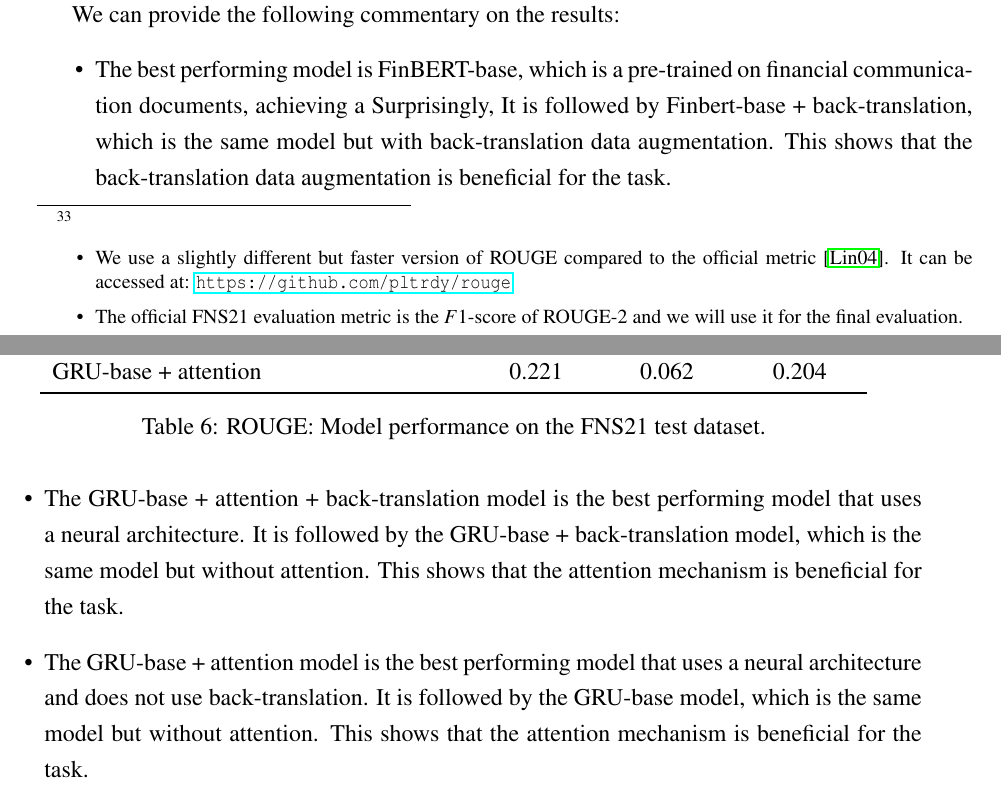
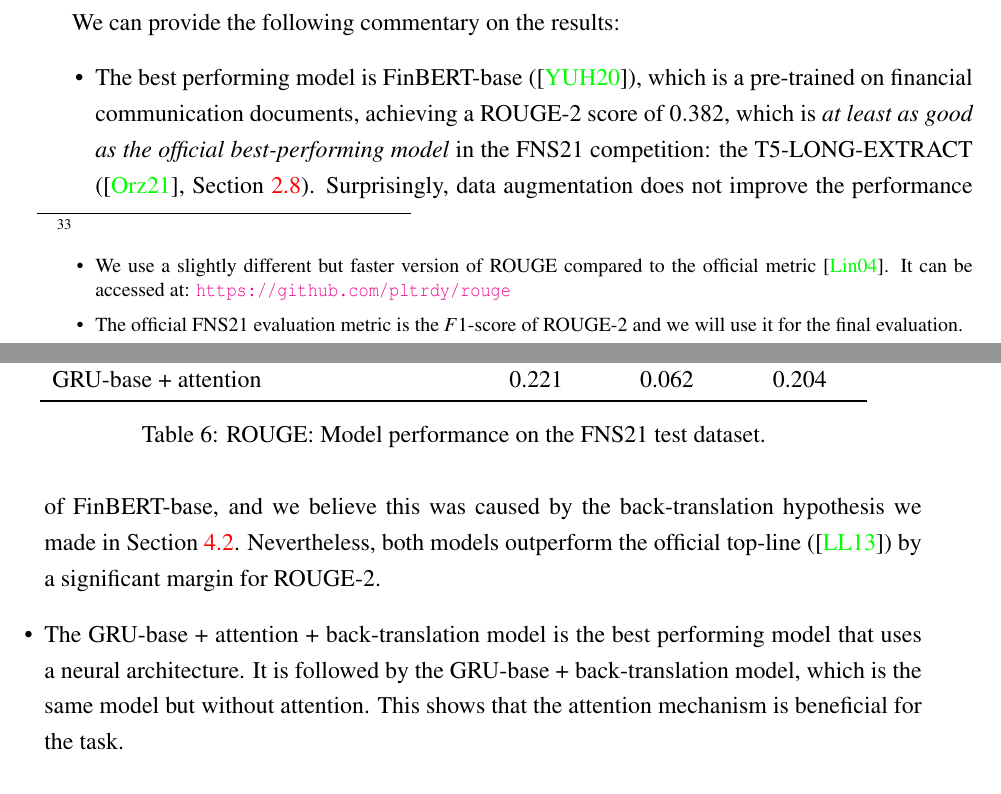
Before and after one commit to Vladislavlhp7/financial_narrative_summarisation_22, a LaTeX thesis (dissertation/report.tex, which reads dissertation/chapter4.tex): two parts of pages 40 and 41 of 48, joined at a grey line, cut so that both start at the same text. The pictures show the PDF file dissertation/report.pdf that the author committed with the source.

Commit message:
add FNS21 models for comparison and comment on finbert
Former-commit-id: 8fe24041c66aad3023540f9c44f1b7e79ccaa328

```diff
--- a/dissertation/chapter4.tex
+++ b/dissertation/chapter4.tex
@@ -59,14 +59,14 @@ Please keep in mind that we include official results from the FNS21 competition
 
 We can provide the following commentary on the results:
 \begin{itemize}
-    \item The best performing model is FinBERT-base, which is a pre-trained on financial communication documents, achieving a
-          Surprisingly, It is followed by Finbert-base + back-translation, which is the same model but with back-translation data augmentation.
-          This shows that the back-translation data augmentation is beneficial for the task.
+    \item The best performing model is FinBERT-base (\cite{yang2020finbert}), which is a pre-trained on financial communication documents,
+        achieving a ROUGE-2 score of $0.382$, which is \emph{at least as good as the official best-performing model} in the FNS21 competition:
+        the T5-LONG-EXTRACT (\cite{orzhenovskii-2021-t5}, Section~\ref{subsec:text-summarisation}).
+        Surprisingly, data augmentation does not improve the performance of FinBERT-base, and we believe this was caused by
+        the \hypertarget{data_augment_hypothesis}{back-translation hypothesis} we made in Section~\ref{subsec:hyperparameters}.
+        Nevertheless, both models outperform the official top-line (\cite{litvak-last-2013-multilingual}) by a significant margin for ROUGE-2.
     \item The GRU-base + attention + back-translation model is the best performing model that uses a neural architecture.
           It is followed by the GRU-base + back-translation model, which is the same model but without attention.
-          This shows that the attention mechanism is beneficial for the task.
-    \item The GRU-base + attention model is the best performing model that uses a neural architecture and does not use back-translation.
-          It is followed by the GRU-base model, which is the same model but without attention.
           This shows that the attention mechanism is beneficial for the task.
     \item The LexRank and TextRank models are the best performing models that do not use a neural architecture.
           This shows that the neural architecture is beneficial for the task.
```
Also changed, not shown: dissertation/chapter3.tex (+1 -1 lines), dissertation/report.tex (+2 -1 lines), dissertation/report.pdf, dissertation/chapter4.tex (6 more changed lines).
